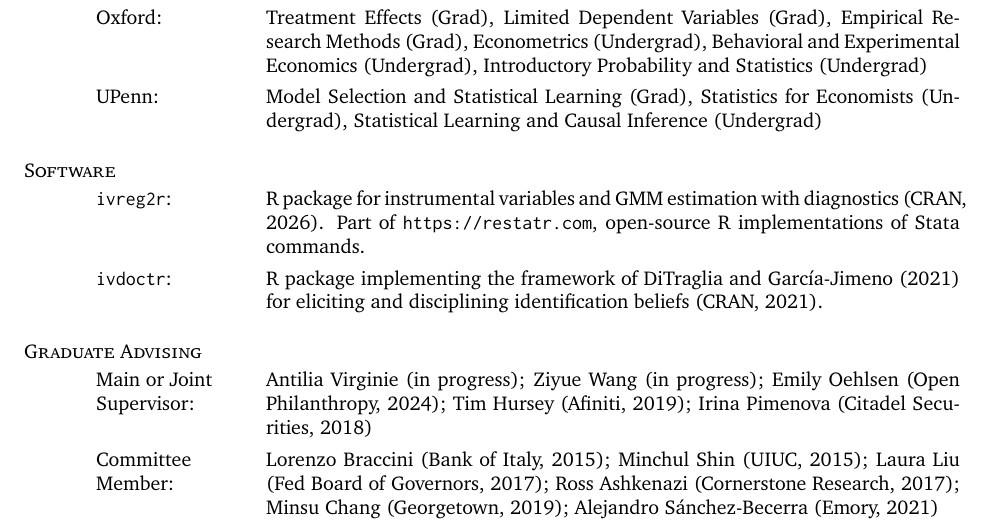
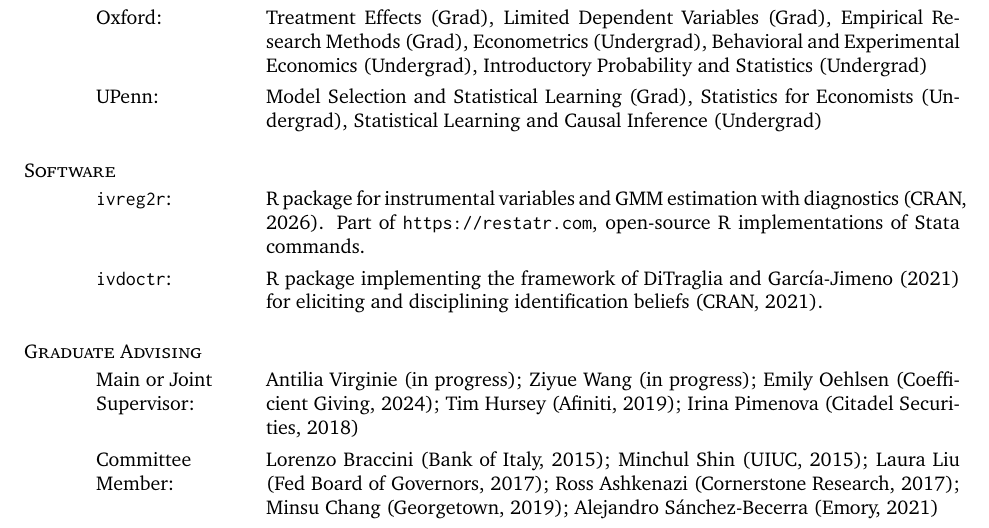
Before and after one commit to fditraglia/fditraglia-cv, a LaTeX CV (DiTraglia-CV.tex): part of page 3 of 5, cut so that both start at the same text. Compiled offline with XeLaTeX.

Commit message:
Open Philanthropy is now Coefficient Giving
Co-Authored-By: Claude Opus 5.5 <noreply@anthropic.com>

```diff
--- a/DiTraglia-CV.tex
+++ b/DiTraglia-CV.tex
@@ -187,7 +187,7 @@ Econometrics, Bayesian Inference, Applied Microeconomics, AI Safety
 
 \section{\sc Graduate Advising}
 \begin{description}[style=multiline,leftmargin=3cm,font=\normalfont]
-  \item[Main or Joint Supervisor:] Antilia Virginie (in progress); Ziyue Wang (in progress); Emily Oehlsen (Open Philanthropy, 2024); Tim Hursey (Afiniti, 2019); Irina Pimenova (Citadel Securities, 2018)
+  \item[Main or Joint Supervisor:] Antilia Virginie (in progress); Ziyue Wang (in progress); Emily Oehlsen (Coefficient Giving, 2024); Tim Hursey (Afiniti, 2019); Irina Pimenova (Citadel Securities, 2018)
   \item[Committee \\ Member:] Lorenzo Braccini (Bank of Italy, 2015); Minchul Shin (UIUC, 2015); Laura Liu (Fed Board of Governors, 2017); Ross Ashkenazi (Cornerstone Research, 2017); Minsu Chang (Georgetown, 2019); Alejandro S\'{a}nchez-Becerra (Emory, 2021)
 \end{description}
 
```
